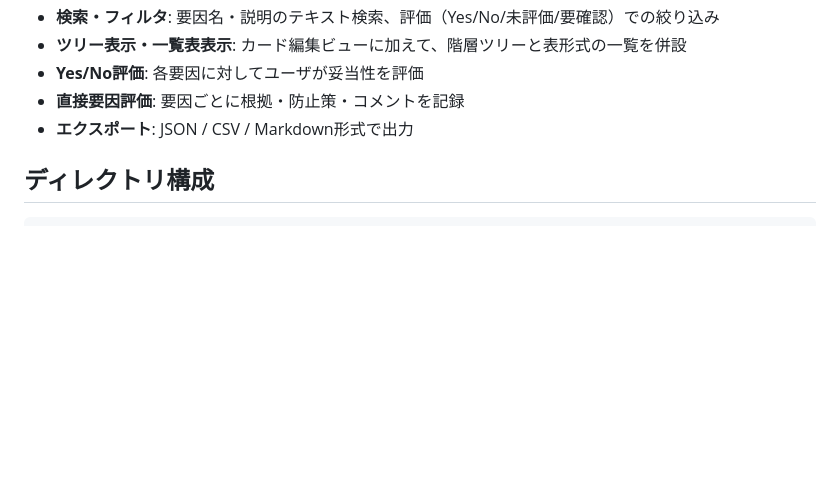
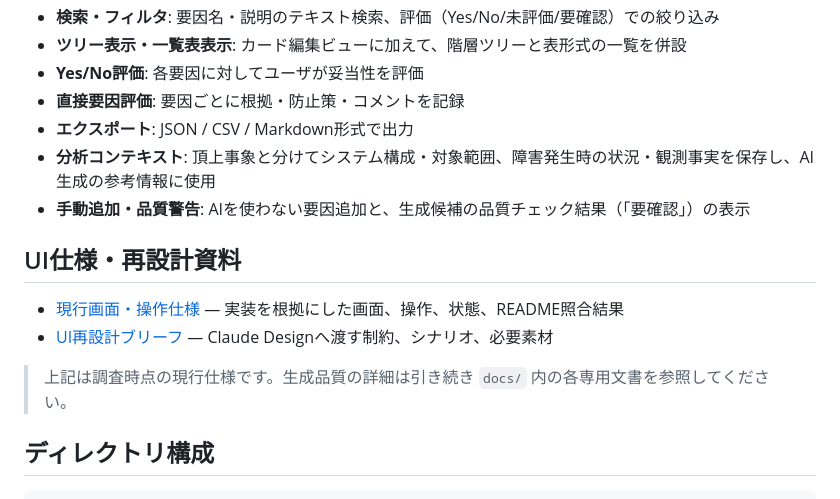
Before and after one commit to fujihara-masaki/fta-202605, a Markdown page: fta_tool/README.md, the part around the change. Rendered like a GitHub page; blank space fills up the shorter version.

Commit message:
docs: inventory current UI behavior

```diff
--- a/fta_tool/README.md
+++ b/fta_tool/README.md
@@ -13,6 +13,15 @@ FTA（フォルトツリー解析）を支援するWebアプリケーション
 - **Yes/No評価**: 各要因に対してユーザが妥当性を評価
 - **直接要因評価**: 要因ごとに根拠・防止策・コメントを記録
 - **エクスポート**: JSON / CSV / Markdown形式で出力
+- **分析コンテキスト**: 頂上事象と分けてシステム構成・対象範囲、障害発生時の状況・観測事実を保存し、AI生成の参考情報に使用
+- **手動追加・品質警告**: AIを使わない要因追加と、生成候補の品質チェック結果（「要確認」）の表示
+
+## UI仕様・再設計資料
+
+- [現行画面・操作仕様](docs/ui-current-spec.md) — 実装を根拠にした画面、操作、状態、README照合結果
+- [UI再設計ブリーフ](docs/ui-redesign-brief.md) — Claude Designへ渡す制約、シナリオ、必要素材
+
+> 上記は調査時点の現行仕様です。生成品質の詳細は引き続き `docs/` 内の各専用文書を参照してください。
 
 ## ディレクトリ構成
 
```
Also changed, not shown: fta_tool/docs/ui-current-spec.md (added, +109 -0 lines), fta_tool/docs/ui-redesign-brief.md (added, +80 -0 lines).
